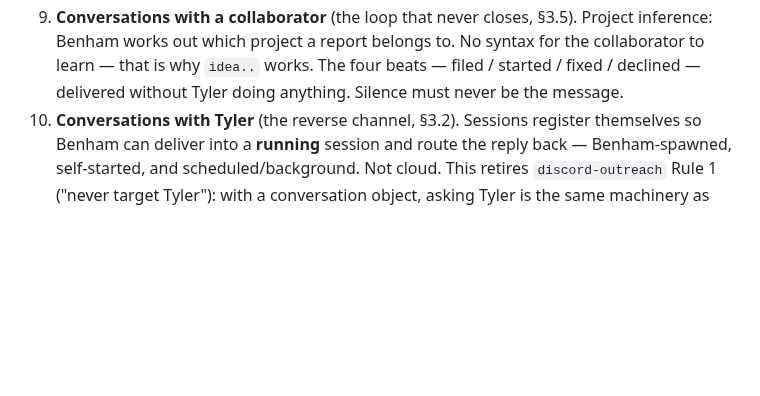
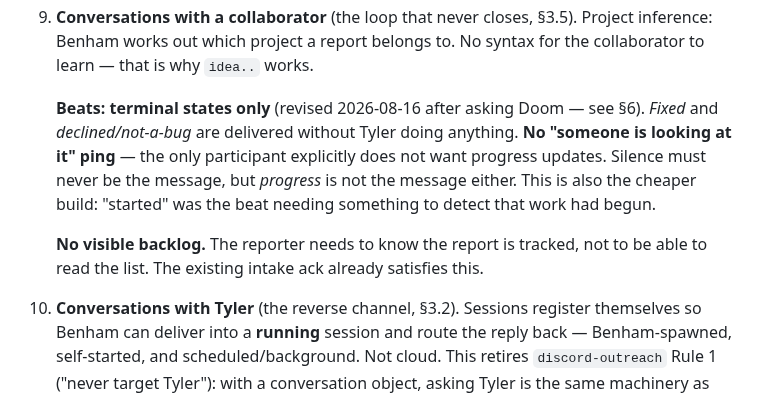
Before and after one commit to UnknownCaz/benham-bot, a Markdown page: INTENT.md, the part around one of its changes. Rendered like a GitHub page; blank space fills up the shorter version.

```diff
--- a/INTENT.md
+++ b/INTENT.md
@@ -287,8 +287,16 @@ who the counterparty is.
    applies to Tyler too.
 9. **Conversations with a collaborator** (the loop that never closes, §3.5). Project inference:
    Benham works out which project a report belongs to. No syntax for the collaborator to learn —
-   that is why `idea..` works. The four beats — filed / started / fixed / declined — delivered
-   without Tyler doing anything. Silence must never be the message.
+   that is why `idea..` works.
+
+   **Beats: terminal states only** (revised 2026-08-16 after asking Doom — see §6). *Fixed* and
+   *declined/not-a-bug* are delivered without Tyler doing anything. **No "someone is looking at
+   it" ping** — the only participant explicitly does not want progress updates. Silence must
+   never be the message, but *progress* is not the message either. This is also the cheaper
+   build: "started" was the beat needing something to detect that work had begun.
+
+   **No visible backlog.** The reporter needs to know the report is tracked, not to be able to
+   read the list. The existing intake ack already satisfies this.
 10. **Conversations with Tyler** (the reverse channel, §3.2). Sessions register themselves so
     Benham can deliver into a **running** session and route the reply back — Benham-spawned,
     self-started, and scheduled/background. Not cloud. This retires `discord-outreach` Rule 1
```
Also changed, not shown: other parts of INTENT.md (+43 -0 lines).
